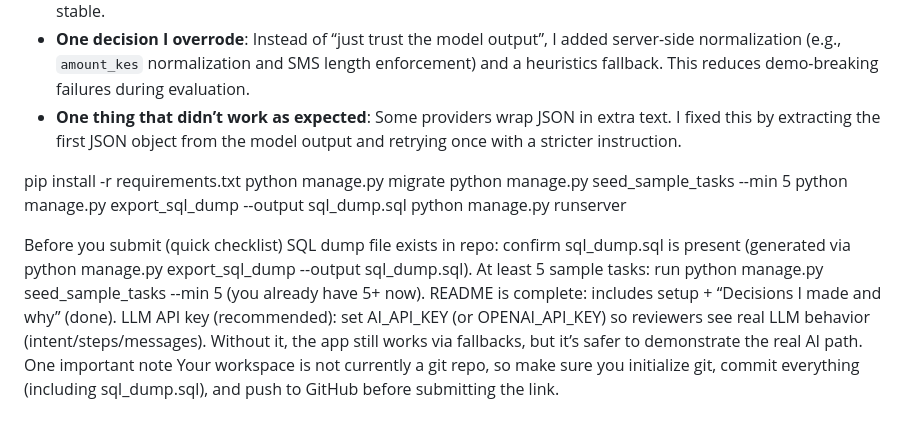
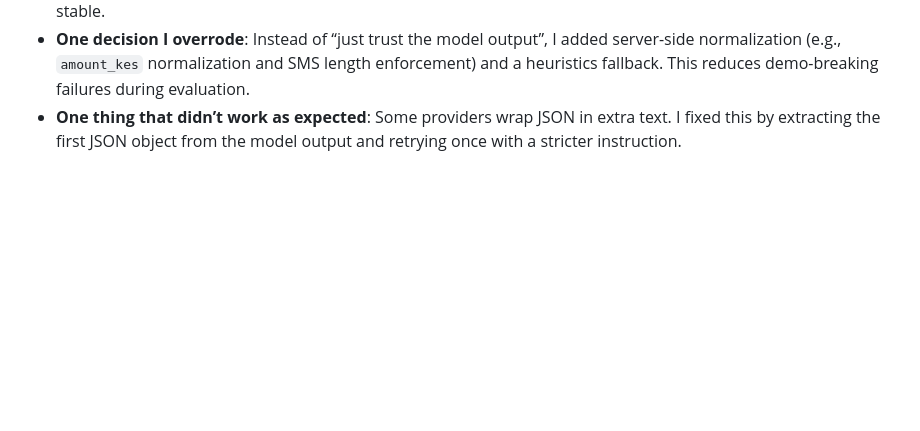
Before and after one commit to shadrack-kimaau/vunoh-ai-internship-task-303, a Markdown page: README.md, the part around the change. GitHub-like rendering; blank space fills up the shorter version.

```diff
--- a/README.md
+++ b/README.md
@@ -88,19 +88,3 @@ The generated file will be `sql_dump.sql` at the project root.
 - **System prompt design**: I constrained outputs to **JSON only**, enumerated **allowed intents**, and required a fixed set of entity keys with `null` for unknowns. This makes parsing predictable and makes downstream risk scoring stable.
 - **One decision I overrode**: Instead of “just trust the model output”, I added server-side normalization (e.g., `amount_kes` normalization and SMS length enforcement) and a heuristics fallback. This reduces demo-breaking failures during evaluation.
 - **One thing that didn’t work as expected**: Some providers wrap JSON in extra text. I fixed this by extracting the first JSON object from the model output and retrying once with a stricter instruction.
-
-
-
-pip install -r requirements.txt
-python manage.py migrate
-python manage.py seed_sample_tasks --min 5
-python manage.py export_sql_dump --output sql_dump.sql
-python manage.py runserver
-
-Before you submit (quick checklist)
-SQL dump file exists in repo: confirm sql_dump.sql is present (generated via python manage.py export_sql_dump --output sql_dump.sql).
-At least 5 sample tasks: run python manage.py seed_sample_tasks --min 5 (you already have 5+ now).
-README is complete: includes setup + “Decisions I made and why” (done).
-LLM API key (recommended): set AI_API_KEY (or OPENAI_API_KEY) so reviewers see real LLM behavior (intent/steps/messages). Without it, the app still works via fallbacks, but it’s safer to demonstrate the real AI path.
-One important note
-Your workspace is not currently a git repo, so make sure you initialize git, commit everything (including sql_dump.sql), and push to GitHub before submitting the link.
```
